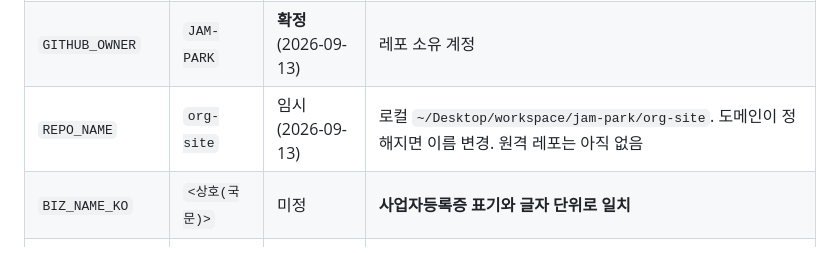
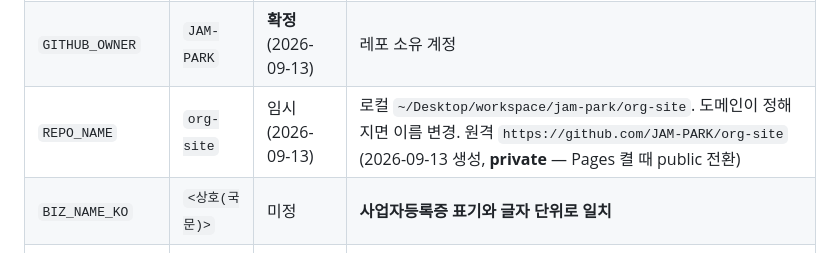
Before and after one commit to JAM-PARK/jam-park.github.io, a Markdown page: HANDOFF.md, the part around the change. Rendered like a GitHub page.

Commit message:
Record remote repo in handoff
Co-Authored-By: Claude Opus 5 (1M context) <noreply@anthropic.com>
Claude-Session: https://claude.ai/code/session_01DYN2cWFHNqkApP3UJptDyU

```diff
--- a/HANDOFF.md
+++ b/HANDOFF.md
@@ -49,7 +49,7 @@
 |---|---|---|---|
 | `DOMAIN` | `<도메인>` | 미정 | 구입 전. 등록자 명의는 본인 |
 | `GITHUB_OWNER` | `JAM-PARK` | **확정** (2026-09-13) | 레포 소유 계정 |
-| `REPO_NAME` | `org-site` | 임시 (2026-09-13) | 로컬 `~/Desktop/workspace/jam-park/org-site`. 도메인이 정해지면 이름 변경. 원격 레포는 아직 없음 |
+| `REPO_NAME` | `org-site` | 임시 (2026-09-13) | 로컬 `~/Desktop/workspace/jam-park/org-site`. 도메인이 정해지면 이름 변경. 원격 `https://github.com/JAM-PARK/org-site` (2026-09-13 생성, **private** — Pages 켤 때 public 전환) |
 | `BIZ_NAME_KO` | `<상호(국문)>` | 미정 | **사업자등록증 표기와 글자 단위로 일치** |
 | `BIZ_NAME_EN` | `<상호(영문)>` | 미정 | **D-U-N-S(D&B) 등록 표기와 일치** |
 | `REPRESENTATIVE` | `<대표자명>` | 미정 | 표시 여부는 §5.3 결정 |
```
